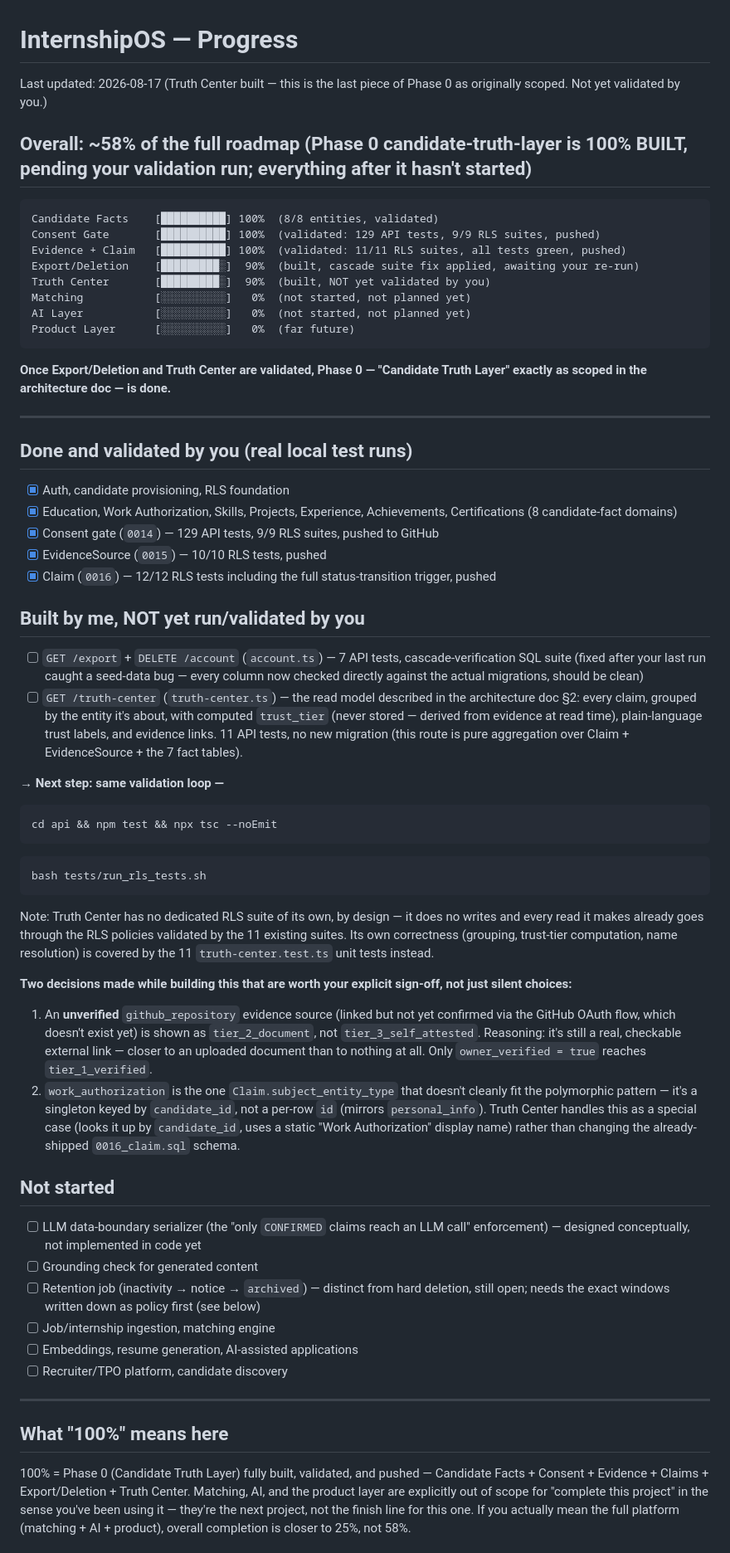
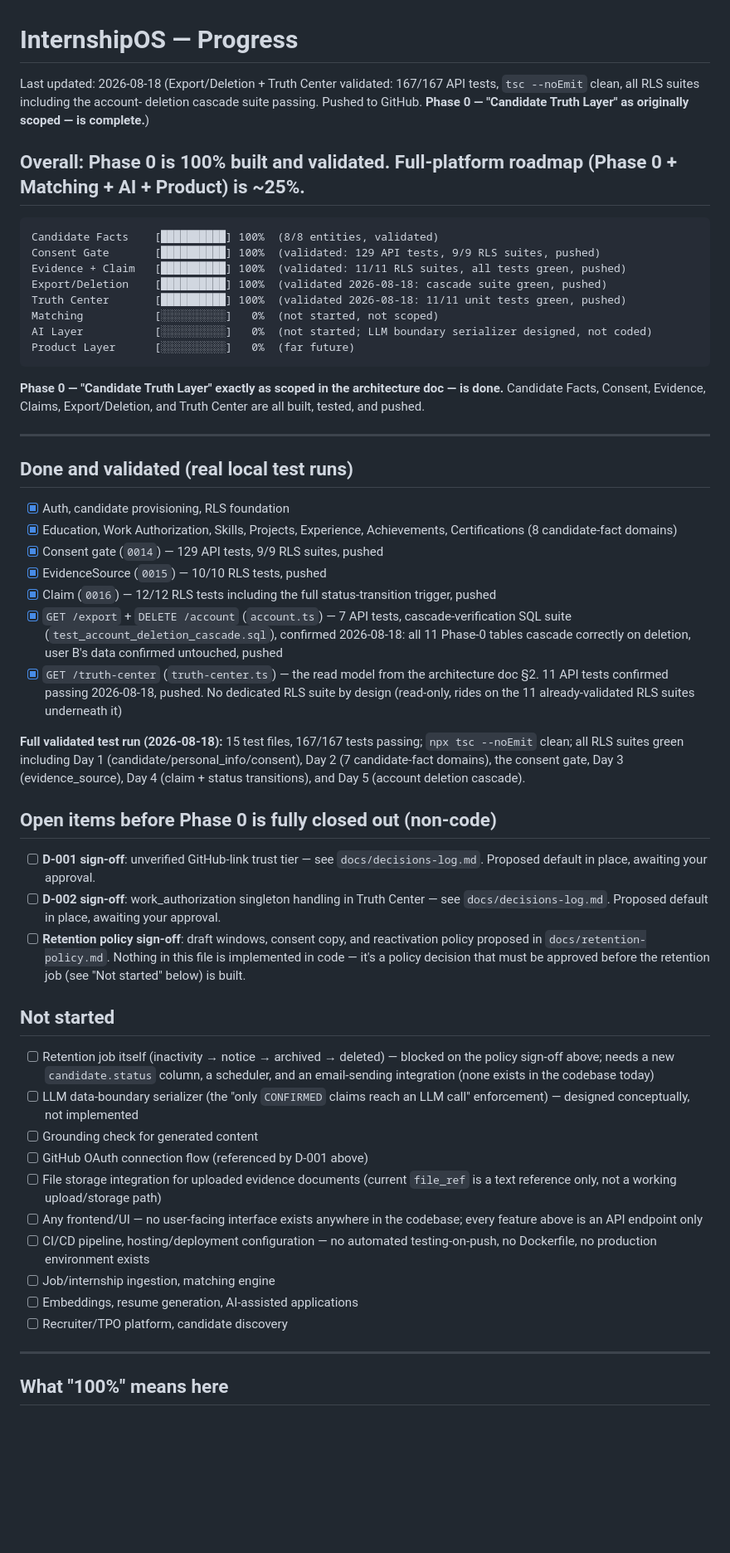
Before and after one commit to SSVP-debug/InternshipOS, a Markdown page: PROGRESS.md, the part around one of its changes. Shown at 83% size. Drawn GitHub-style; blank space fills up the shorter version.

Commit message:
Progress file update + docs

````diff
--- a/PROGRESS.md
+++ b/PROGRESS.md
@@ -1,52 +1,84 @@
 # InternshipOS — Progress
 
-Last updated: 2026-08-17 (Truth Center built — this is the last piece of Phase 0 as originally scoped. Not yet validated by you.)
+Last updated: 2026-08-18 (Export/Deletion + Truth Center validated: 167/167
+API tests, `tsc --noEmit` clean, all RLS suites including the account-
+deletion cascade suite passing. Pushed to GitHub. **Phase 0 —
+"Candidate Truth Layer" as originally scoped — is complete.**)
 
-## Overall: ~58% of the full roadmap (Phase 0 candidate-truth-layer is 100% BUILT, pending your validation run; everything after it hasn't started)
+## Overall: Phase 0 is 100% built and validated. Full-platform roadmap (Phase 0 + Matching + AI + Product) is ~25%.
 
 ```
 Candidate Facts    [██████████] 100%  (8/8 entities, validated)
 Consent Gate       [██████████] 100%  (validated: 129 API tests, 9/9 RLS suites, pushed)
 Evidence + Claim   [██████████] 100%  (validated: 11/11 RLS suites, all tests green, pushed)
-Export/Deletion    [█████████░]  90%  (built, cascade suite fix applied, awaiting your re-run)
-Truth Center       [█████████░]  90%  (built, NOT yet validated by you)
-Matching           [░░░░░░░░░░]   0%  (not started, not planned yet)
-AI Layer           [░░░░░░░░░░]   0%  (not started, not planned yet)
+Export/Deletion    [██████████] 100%  (validated 2026-08-18: cascade suite green, pushed)
+Truth Center       [██████████] 100%  (validated 2026-08-18: 11/11 unit tests green, pushed)
+Matching           [░░░░░░░░░░]   0%  (not started, not scoped)
+AI Layer           [░░░░░░░░░░]   0%  (not started; LLM boundary serializer designed, not coded)
 Product Layer      [░░░░░░░░░░]   0%  (far future)
 ```
 
-**Once Export/Deletion and Truth Center are validated, Phase 0 — "Candidate Truth Layer" exactly as scoped in the architecture doc — is done.**
+**Phase 0 — "Candidate Truth Layer" exactly as scoped in the architecture
+doc — is done.** Candidate Facts, Consent, Evidence, Claims,
+Export/Deletion, and Truth Center are all built, tested, and pushed.
 
 ---
 
-## Done and validated by you (real local test runs)
+## Done and validated (real local test runs)
+
 - [x] Auth, candidate provisioning, RLS foundation
-- [x] Education, Work Authorization, Skills, Projects, Experience, Achievements, Certifications (8 candidate-fact domains)
-- [x] Consent gate (`0014`) — 129 API tests, 9/9 RLS suites, pushed to GitHub
+- [x] Education, Work Authorization, Skills, Projects, Experience,
+      Achievements, Certifications (8 candidate-fact domains)
+- [x] Consent gate (`0014`) — 129 API tests, 9/9 RLS suites, pushed
 - [x] EvidenceSource (`0015`) — 10/10 RLS tests, pushed
-- [x] Claim (`0016`) — 12/12 RLS tests including the full status-transition trigger, pushed
+- [x] Claim (`0016`) — 12/12 RLS tests including the full
+      status-transition trigger, pushed
+- [x] `GET /export` + `DELETE /account` (`account.ts`) — 7 API tests,
+      cascade-verification SQL suite (`test_account_deletion_cascade.sql`),
+      confirmed 2026-08-18: all 11 Phase-0 tables cascade correctly on
+      deletion, user B's data confirmed untouched, pushed
+- [x] `GET /truth-center` (`truth-center.ts`) — the read model from the
+      architecture doc §2. 11 API tests confirmed passing 2026-08-18,
+      pushed. No dedicated RLS suite by design (read-only, rides on the
+      11 already-validated RLS suites underneath it)
 
-## Built by me, NOT yet run/validated by you
-- [ ] `GET /export` + `DELETE /account` (`account.ts`) — 7 API tests, cascade-verification SQL suite (fixed after your last run caught a seed-data bug — every column now checked directly against the actual migrations, should be clean)
-- [ ] `GET /truth-center` (`truth-center.ts`) — the read model described in the architecture doc §2: every claim, grouped by the entity it's about, with computed `trust_tier` (never stored — derived from evidence at read time), plain-language trust labels, and evidence links. 11 API tests, no new migration (this route is pure aggregation over Claim + EvidenceSource + the 7 fact tables).
+**Full validated test run (2026-08-18):** 15 test files, 167/167 tests
+passing; `npx tsc --noEmit` clean; all RLS suites green including Day 1
+(candidate/personal_info/consent), Day 2 (7 candidate-fact domains), the
+consent gate, Day 3 (evidence_source), Day 4 (claim + status transitions),
+and Day 5 (account deletion cascade).
 
-**→ Next step: same validation loop —**
-```powershell
-cd api && npm test && npx tsc --noEmit
-```
-```bash
-bash tests/run_rls_tests.sh
-```
-Note: Truth Center has no dedicated RLS suite of its own, by design — it does no writes and every read it makes already goes through the RLS policies validated by the 11 existing suites. Its own correctness (grouping, trust-tier computation, name resolution) is covered by the 11 `truth-center.test.ts` unit tests instead.
+## Open items before Phase 0 is fully closed out (non-code)
 
-**Two decisions made while building this that are worth your explicit sign-off, not just silent choices:**
-1. An **unverified** `github_repository` evidence source (linked but not yet confirmed via the GitHub OAuth flow, which doesn't exist yet) is shown as `tier_2_document`, not `tier_3_self_attested`. Reasoning: it's still a real, checkable external link — closer to an uploaded document than to nothing at all. Only `owner_verified = true` reaches `tier_1_verified`.
-2. `work_authorization` is the one `Claim.subject_entity_type` that doesn't cleanly fit the polymorphic pattern — it's a singleton keyed by `candidate_id`, not a per-row `id` (mirrors `personal_info`). Truth Center handles this as a special case (looks it up by `candidate_id`, uses a static "Work Authorization" display name) rather than changing the already-shipped `0016_claim.sql` schema.
+- [ ] **D-001 sign-off**: unverified GitHub-link trust tier — see
+      `docs/decisions-log.md`. Proposed default in place, awaiting your
+      approval.
+- [ ] **D-002 sign-off**: work_authorization singleton handling in Truth
+      Center — see `docs/decisions-log.md`. Proposed default in place,
+      awaiting your approval.
+- [ ] **Retention policy sign-off**: draft windows, consent copy, and
+      reactivation policy proposed in `docs/retention-policy.md`. Nothing
+      in this file is implemented in code — it's a policy decision that
+      must be approved before the retention job (see "Not started" below)
+      is built.
 
 ## Not started
-- [ ] LLM data-boundary serializer (the "only `CONFIRMED` claims reach an LLM call" enforcement) — designed conceptually, not implemented in code yet
+
+- [ ] Retention job itself (inactivity → notice → archived → deleted) —
+      blocked on the policy sign-off above; needs a new `candidate.status`
+      column, a scheduler, and an email-sending integration (none exists
+      in the codebase today)
+- [ ] LLM data-boundary serializer (the "only `CONFIRMED` claims reach an
+      LLM call" enforcement) — designed conceptually, not implemented
 - [ ] Grounding check for generated content
-- [ ] Retention job (inactivity → notice → `archived`) — distinct from hard deletion, still open; needs the exact windows written down as policy first (see below)
+- [ ] GitHub OAuth connection flow (referenced by D-001 above)
+- [ ] File storage integration for uploaded evidence documents (current
+      `file_ref` is a text reference only, not a working upload/storage
+      path)
+- [ ] Any frontend/UI — no user-facing interface exists anywhere in the
+      codebase; every feature above is an API endpoint only
+- [ ] CI/CD pipeline, hosting/deployment configuration — no automated
+      testing-on-push, no Dockerfile, no production environment exists
 - [ ] Job/internship ingestion, matching engine
 - [ ] Embeddings, resume generation, AI-assisted applications
 - [ ] Recruiter/TPO platform, candidate discovery
@@ -54,5 +86,4 @@ Note: Truth Center has no dedicated RLS suite of its own, by design — it does
 ---
 
 ## What "100%" means here
-100% = Phase 0 (Candidate Truth Layer) fully built, validated, and pushed — Candidate Facts + Consent + Evidence + Claims + Export/Deletion + Truth Center. Matching, AI, and the product layer are explicitly out of scope for "complete this project" in the sense you've been using it — they're the next project, not the finish line for this one. If you actually mean the full platform (matching + AI + product), overall completion is closer to 25%, not 58%.
 
````
Also changed, not shown: other parts of PROGRESS.md (+29 -4 lines), docs/decisions-log.md (added, +87 -0 lines), docs/retention-policy.md (added, +106 -0 lines).
